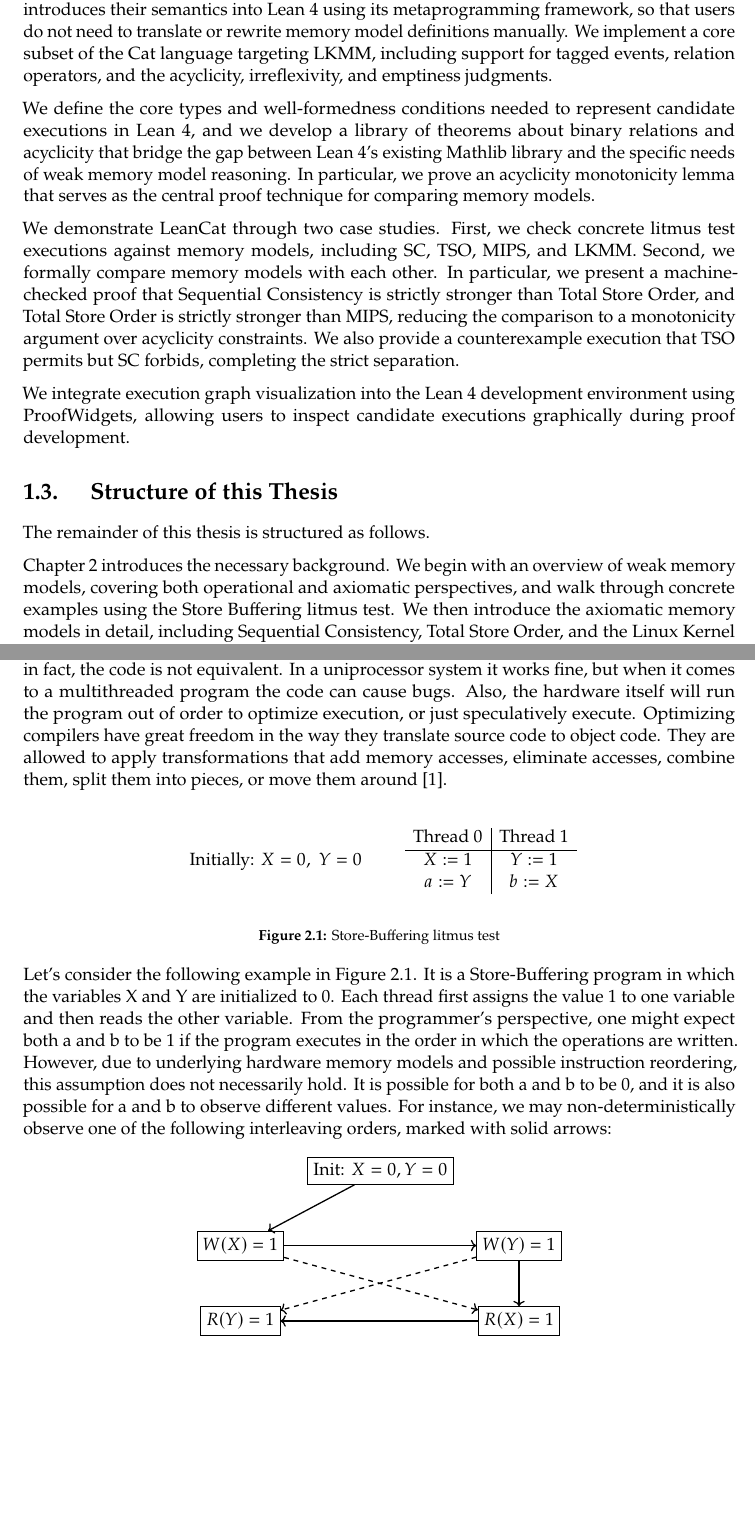
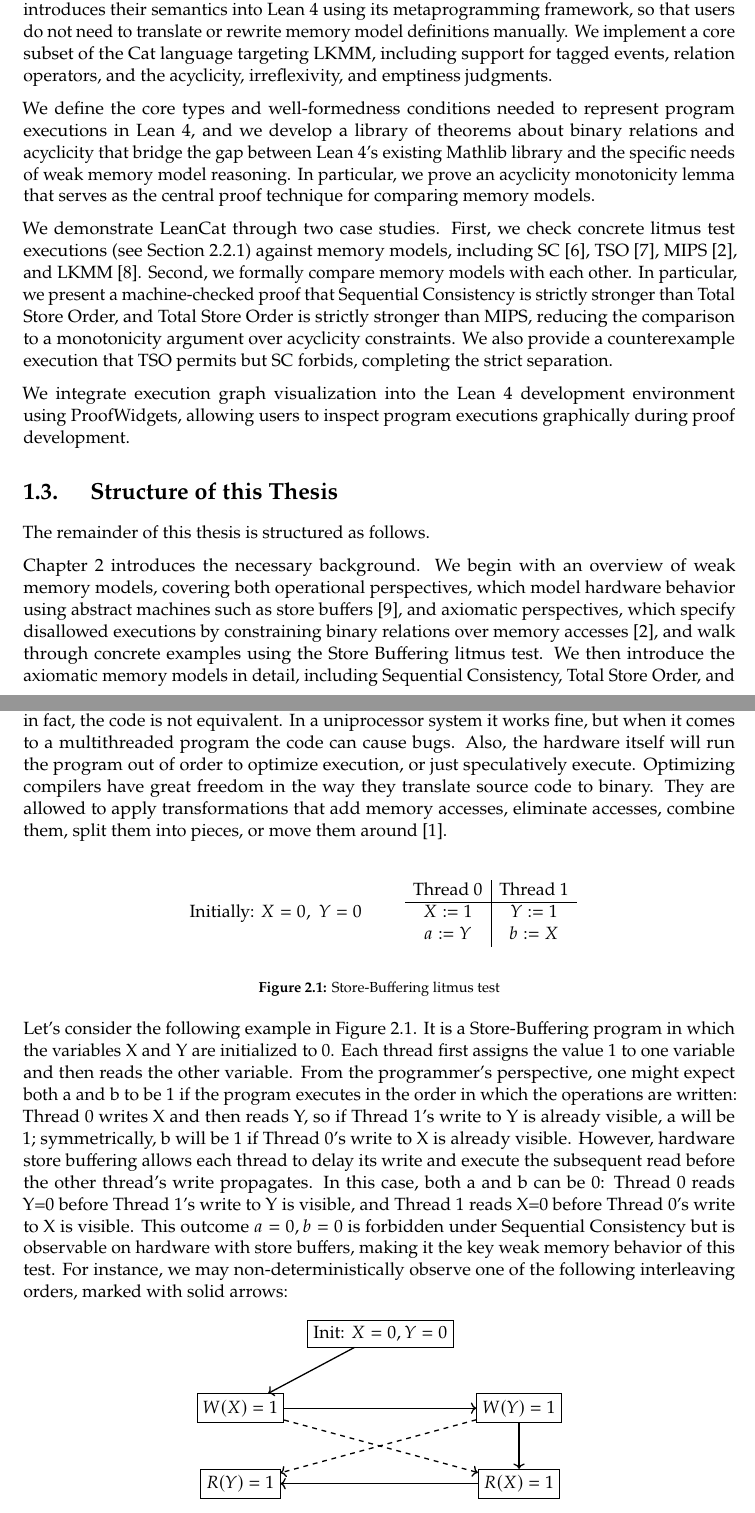
Before and after one commit to nek0las/thesis, a LaTeX thesis (thesis/main.tex, which reads thesis/content/introduction.tex, thesis/content/lean.tex): two parts of pages 11 and 17 of 70, joined at a grey line, cut so that both start at the same text, the shorter picture padded with empty space. Compiled offline with pdfLaTeX.

Commit message:
update structure

```diff
--- a/thesis/content/introduction.tex
+++ b/thesis/content/introduction.tex
@@ -13,19 +13,22 @@ In this project, we propose a domain-specific proof framework, LeanCat, to mecha
 
 We design and implement LeanCat, a domain-specific proof framework that mechanizes weak memory models in Lean 4. LeanCat parses existing Cat specifications directly and introduces their semantics into Lean 4 using its metaprogramming framework, so that users do not need to translate or rewrite memory model definitions manually. We implement a core subset of the Cat language targeting LKMM, including support for tagged events, relation operators, and the acyclicity, irreflexivity, and emptiness judgments.
 
-We define the core types and well-formedness conditions needed to represent candidate executions in Lean 4, and we develop a library of theorems about binary relations and acyclicity that bridge the gap between Lean 4's existing Mathlib library and the specific needs of weak memory model reasoning. In particular, we prove an acyclicity monotonicity lemma that serves as the central proof technique for comparing memory models.
+We define the core types and well-formedness conditions needed to represent program executions in Lean 4, and we develop a library of theorems about binary relations and acyclicity that bridge the gap between Lean 4's existing Mathlib library and the specific needs of weak memory model reasoning. In particular, we prove an acyclicity monotonicity lemma that serves as the central proof technique for comparing memory models.
 
-We demonstrate LeanCat through two case studies. First, we check concrete litmus test executions against memory models, including SC, TSO, MIPS, and LKMM. Second, we formally compare memory models with each other. In particular, we present a machine-checked proof that Sequential Consistency is strictly stronger than Total Store Order, and Total Store Order is strictly stronger than MIPS, reducing the comparison to a monotonicity argument over acyclicity constraints. We also provide a counterexample execution that TSO permits but SC forbids, completing the strict separation.
+We demonstrate LeanCat through two case studies. First, we check concrete litmus test executions (see Section~\ref{sec:litmus-tests}) against memory models, including SC~\cite{lam1675439}, TSO~\cite{sewell2010x86tso}, MIPS~\cite{10.1145/2627752}, and LKMM~\cite{alglave2018frightening}. Second, we formally compare memory models with each other. In particular, we present a machine-checked proof that Sequential Consistency is strictly stronger than Total Store Order, and Total Store Order is strictly stronger than MIPS, reducing the comparison to a monotonicity argument over acyclicity constraints. We also provide a counterexample execution that TSO permits but SC forbids, completing the strict separation.
 
-We integrate execution graph visualization into the Lean 4 development environment using ProofWidgets, allowing users to inspect candidate executions graphically during proof development.
+We integrate execution graph visualization into the Lean 4 development environment using ProofWidgets, allowing users to inspect program executions graphically during proof development.
 
 \section{Structure of this Thesis}
 
 The remainder of this thesis is structured as follows.
 
 Chapter~\ref{chapter:Background} introduces the necessary background. We begin with an
-overview of weak memory models, covering both operational and axiomatic perspectives,
-and walk through concrete examples using the Store Buffering litmus test. We then
+overview of weak memory models, covering both operational perspectives, which model
+hardware behavior using abstract machines such as store buffers~\cite{10.1145/1993498.1993520OperationalModel},
+and axiomatic perspectives, which specify disallowed executions by constraining binary
+relations over memory accesses~\cite{10.1145/2627752}, and walk through concrete
+examples using the Store Buffering litmus test. We then
 introduce the axiomatic memory models in detail, including Sequential Consistency,
 Total Store Order, and the Linux Kernel Memory Model. We follow this with the
 mathematical background on binary relations needed throughout the thesis, and conclude
--- a/thesis/content/lean.tex
+++ b/thesis/content/lean.tex
@@ -115,7 +115,7 @@ This captures the idea that every execution permitted by the stricter model must
 There was a widely held belief in the software community that we did not need to optimize software; we could focus on abstraction, and hardware improvements would deliver performance gains for us. This belief largely held during the single-threaded era, when increasing clock speeds and improved microarchitectures steadily accelerated programs. However, when single-core processors hit power and energy-efficiency limits, hardware designers shifted toward adding more cores to improve performance. At that point, synchronization and memory-consistency abstractions were not yet well defined for compiler and system engineers. Vendors relied heavily on experience and natural-language descriptions to explain hardware behavior. Because natural language is inherently ambiguous, it became difficult to reason precisely about many concurrent program behaviors.
 
 
-The compiler will normally optimize the code aggressively for performance as long as the programmer can’t observe the difference between the unoptimized and optimized code, but in fact, the code is not equivalent. In a uniprocessor system it works fine, but when it comes to a multithreaded program the code can cause bugs. Also, the hardware itself will run the program out of order to optimize execution, or just speculatively execute. Optimizing compilers have great freedom in the way they translate source code to object code. They are allowed to apply transformations that add memory accesses, eliminate accesses, combine them, split them into pieces, or move them around~\cite{10.1145/2676726.2676995}.
+The compiler will normally optimize the code aggressively for performance as long as the programmer can’t observe the difference between the unoptimized and optimized code, but in fact, the code is not equivalent. In a uniprocessor system it works fine, but when it comes to a multithreaded program the code can cause bugs. Also, the hardware itself will run the program out of order to optimize execution, or just speculatively execute. Optimizing compilers have great freedom in the way they translate source code to binary. They are allowed to apply transformations that add memory accesses, eliminate accesses, combine them, split them into pieces, or move them around~\cite{10.1145/2676726.2676995}.
 
 \begin{figure}[h]
 \centering
@@ -135,7 +135,7 @@ a := Y          & b := X
 \label{fig:litmus-test}
 \end{figure}
 
-Let’s consider the following example in Figure \ref{fig:litmus-test}. It is a Store-Buffering program in which the variables X and Y are initialized to 0. Each thread first assigns the value 1 to one variable and then reads the other variable. From the programmer’s perspective, one might expect both a and b to be 1 if the program executes in the order in which the operations are written. However, due to underlying hardware memory models and possible instruction reordering, this assumption does not necessarily hold. It is possible for both a and b to be 0, and it is also possible for a and b to observe different values. For instance, we may non-deterministically observe one of the following interleaving orders, marked with solid arrows:
+Let’s consider the following example in Figure \ref{fig:litmus-test}. It is a Store-Buffering program in which the variables X and Y are initialized to 0. Each thread first assigns the value 1 to one variable and then reads the other variable. From the programmer’s perspective, one might expect both a and b to be 1 if the program executes in the order in which the operations are written: Thread 0 writes X and then reads Y, so if Thread 1’s write to Y is already visible, a will be 1; symmetrically, b will be 1 if Thread 0’s write to X is already visible. However, hardware store buffering allows each thread to delay its write and execute the subsequent read before the other thread’s write propagates. In this case, both a and b can be 0: Thread 0 reads Y=0 before Thread 1’s write to Y is visible, and Thread 1 reads X=0 before Thread 0’s write to X is visible. This outcome $a=0, b=0$ is forbidden under Sequential Consistency but is observable on hardware with store buffers, making it the key weak memory behavior of this test. For instance, we may non-deterministically observe one of the following interleaving orders, marked with solid arrows:
 
 \begin{figure}[htbp]
 \centering
```
Also changed, not shown: thesis/content/introduction.tex (2 more changed lines), thesis/content/lean.tex (1 more changed lines).
